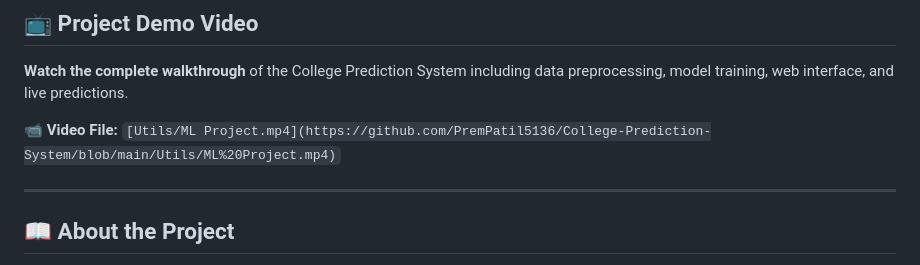
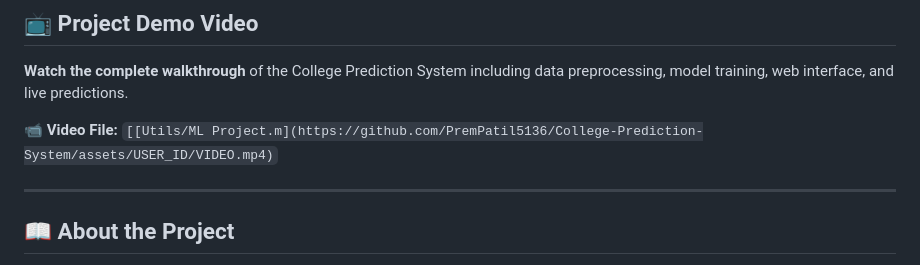
Before and after one commit to PremPatil5136/College-Prediction-System, a Markdown page: README.md, the part around the change. Rendered like a GitHub page.

```diff
--- a/README.md
+++ b/README.md
@@ -14,7 +14,7 @@ AI-Powered College Admission Prediction using Machine Learning
 
 **Watch the complete walkthrough** of the College Prediction System including data preprocessing, model training, web interface, and live predictions.
 
-📹 **Video File:** `[Utils/ML Project.mp4](https://github.com/PremPatil5136/College-Prediction-System/blob/main/Utils/ML%20Project.mp4)`
+📹 **Video File:** `[[Utils/ML Project.m](https://github.com/PremPatil5136/College-Prediction-System/assets/USER_ID/VIDEO.mp4)`
 
 ---
 
```
